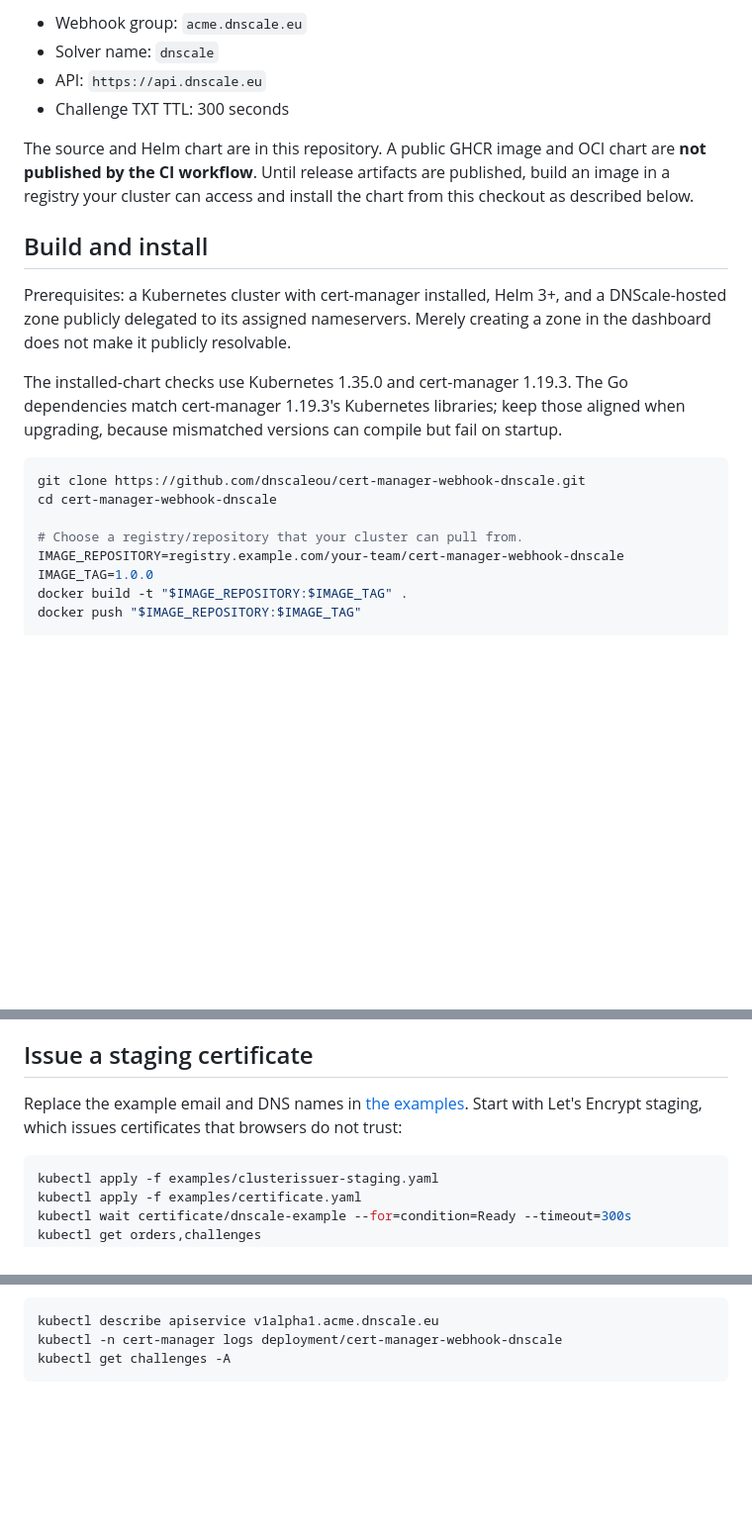
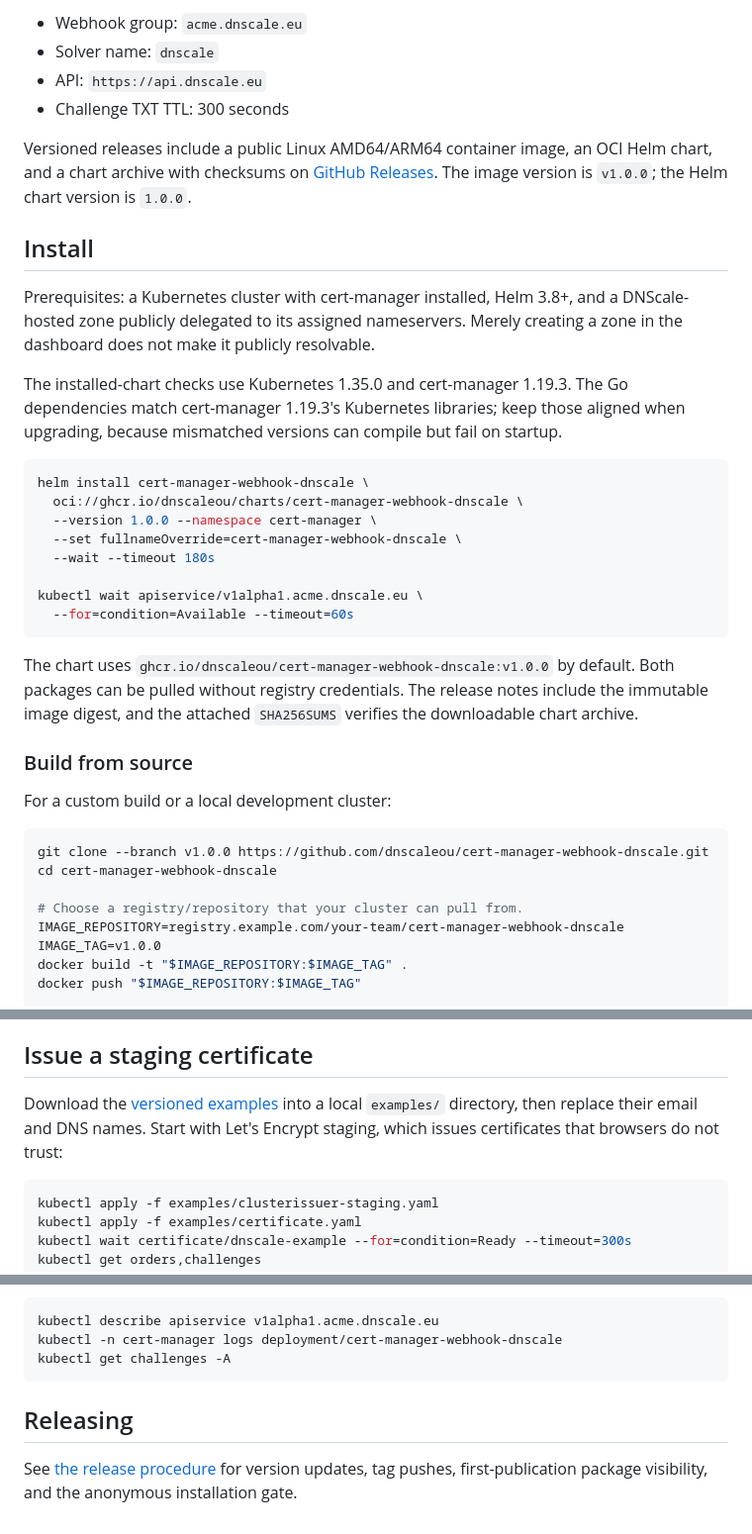
Before and after one commit to dnscaleou/cert-manager-webhook-dnscale, a Markdown page: README.md, 3 parts joined by grey strips. Shown at 99% size. GitHub-like rendering; blank space fills up the shorter version.

Commit message:
docs: document cert-manager v1.0.0 installation and releases

````diff
--- a/README.md
+++ b/README.md
@@ -9,14 +9,14 @@ and `ClusterIssuer` resources.
 - API: `https://api.dnscale.eu`
 - Challenge TXT TTL: 300 seconds
 
-The source and Helm chart are in this repository. A public GHCR image and OCI
-chart are **not published by the CI workflow**. Until release artifacts are
-published, build an image in a registry your cluster can access and install the
-chart from this checkout as described below.
+Versioned releases include a public Linux AMD64/ARM64 container image, an OCI
+Helm chart, and a chart archive with checksums on
+[GitHub Releases](https://github.com/dnscaleou/cert-manager-webhook-dnscale/releases).
+The image version is `v1.0.0`; the Helm chart version is `1.0.0`.
 
-## Build and install
+## Install
 
-Prerequisites: a Kubernetes cluster with cert-manager installed, Helm 3+, and a
+Prerequisites: a Kubernetes cluster with cert-manager installed, Helm 3.8+, and a
 DNScale-hosted zone publicly delegated to its assigned nameservers. Merely
 creating a zone in the dashboard does not make it publicly resolvable.
 
@@ -25,12 +25,32 @@ dependencies match cert-manager 1.19.3's Kubernetes libraries; keep those aligne
 when upgrading, because mismatched versions can compile but fail on startup.
 
 ```sh
-git clone https://github.com/dnscaleou/cert-manager-webhook-dnscale.git
+helm install cert-manager-webhook-dnscale \
+  oci://ghcr.io/dnscaleou/charts/cert-manager-webhook-dnscale \
+  --version 1.0.0 --namespace cert-manager \
+  --set fullnameOverride=cert-manager-webhook-dnscale \
+  --wait --timeout 180s
+
+kubectl wait apiservice/v1alpha1.acme.dnscale.eu \
+  --for=condition=Available --timeout=60s
+```
+
+The chart uses `ghcr.io/dnscaleou/cert-manager-webhook-dnscale:v1.0.0` by default.
+Both packages can be pulled without registry credentials. The release notes
+include the immutable image digest, and the attached `SHA256SUMS` verifies the
+downloadable chart archive.
+
+### Build from source
+
+For a custom build or a local development cluster:
+
+```sh
+git clone --branch v1.0.0 https://github.com/dnscaleou/cert-manager-webhook-dnscale.git
 cd cert-manager-webhook-dnscale
 
 # Choose a registry/repository that your cluster can pull from.
 IMAGE_REPOSITORY=registry.example.com/your-team/cert-manager-webhook-dnscale
-IMAGE_TAG=1.0.0
+IMAGE_TAG=v1.0.0
 docker build -t "$IMAGE_REPOSITORY:$IMAGE_TAG" .
 docker push "$IMAGE_REPOSITORY:$IMAGE_TAG"
 
@@ -90,8 +110,10 @@ cert-manager's cluster resource namespace or service account, adjust
 
 ## Issue a staging certificate
 
-Replace the example email and DNS names in [the examples](examples/). Start with
-Let's Encrypt staging, which issues certificates that browsers do not trust:
+Download the [versioned examples](https://github.com/dnscaleou/cert-manager-webhook-dnscale/tree/v1.0.0/examples)
+into a local `examples/` directory, then replace their email and DNS names.
+Start with Let's Encrypt staging, which issues certificates that browsers do
+not trust:
 
 ```sh
 kubectl apply -f examples/clusterissuer-staging.yaml
@@ -178,3 +200,8 @@ kubectl describe apiservice v1alpha1.acme.dnscale.eu
 kubectl -n cert-manager logs deployment/cert-manager-webhook-dnscale
 kubectl get challenges -A
 ```
+
+## Releasing
+
+See [the release procedure](docs/releasing.md) for version updates, tag pushes,
+first-publication package visibility, and the anonymous installation gate.
````
Also changed, not shown: docs/releasing.md (added, +53 -0 lines).
